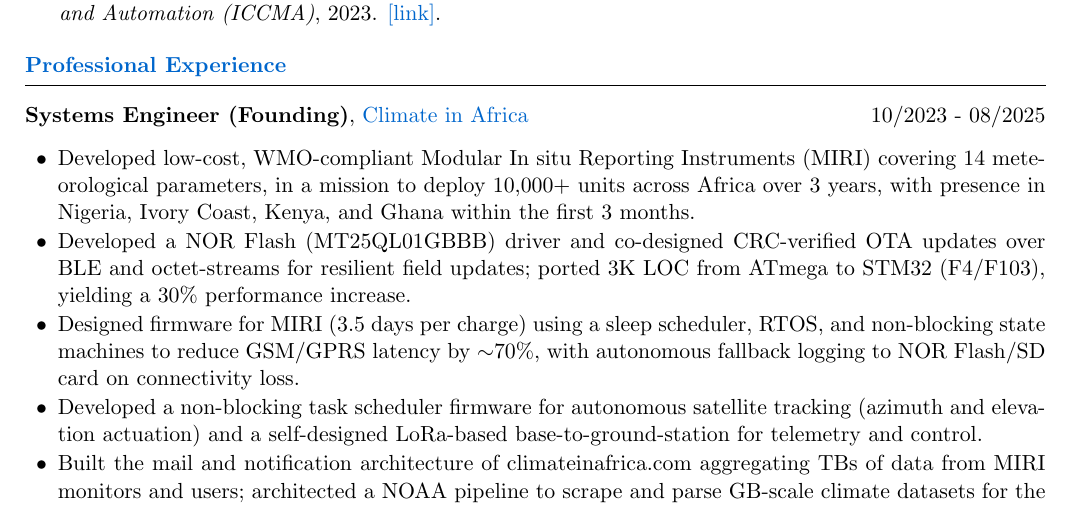
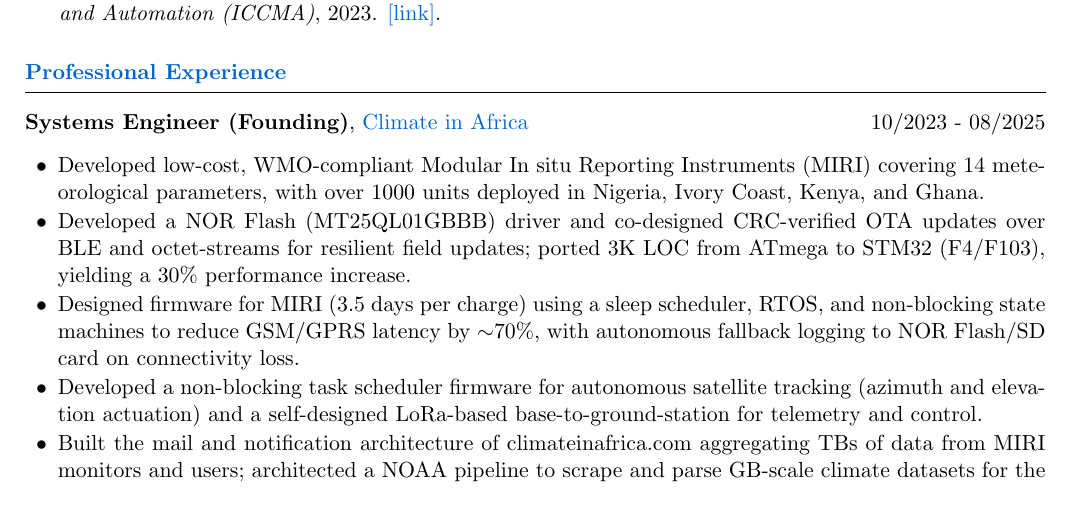
Before and after one commit to nelsonifechukwu/cv, a LaTeX CV (cv.tex): part of page 2 of 4, cut so that both start at the same text. Compiled offline with pdfLaTeX.

Commit message:
updated cv

```diff
--- a/cv.tex
+++ b/cv.tex
@@ -122,7 +122,7 @@ ML + Systems, Embedded Systems, Embedded AI, Sensor Design, IoT, Embedded Softwa
 
 \entrytitle{Systems Engineer (Founding)}{\href{https://climateinafrica.com/}{Climate in Africa}}{10/2023 - 08/2025}
 \begin{details}
-    \item Developed low-cost, WMO-compliant Modular In situ Reporting Instruments (MIRI) covering 14 meteorological parameters, in a mission to deploy 10{,}000+ units across Africa over 3 years, with presence in Nigeria, Ivory Coast, Kenya, and Ghana within the first 3 months.
+    \item Developed low-cost, WMO-compliant Modular In situ Reporting Instruments (MIRI) covering 14 meteorological parameters,  with over 1000 units deployed in Nigeria, Ivory Coast, Kenya, and Ghana.
     \item Developed a NOR Flash (MT25QL01GBBB) driver and co-designed CRC-verified OTA updates over BLE and octet-streams for resilient field updates; ported 3K LOC from ATmega to STM32 (F4/F103), yielding a 30\% performance increase.
     \item Designed firmware for MIRI (3.5 days per charge) using a sleep scheduler, RTOS, and non-blocking state machines to reduce GSM/GPRS latency by $\sim$70\%, with autonomous fallback logging to NOR Flash/SD card on connectivity loss.
     \item Developed a non-blocking task scheduler firmware for autonomous satellite tracking (azimuth and elevation actuation) and a self-designed LoRa-based base-to-ground-station for telemetry and control.
```
Also changed, not shown: cv.pdf (deleted).
